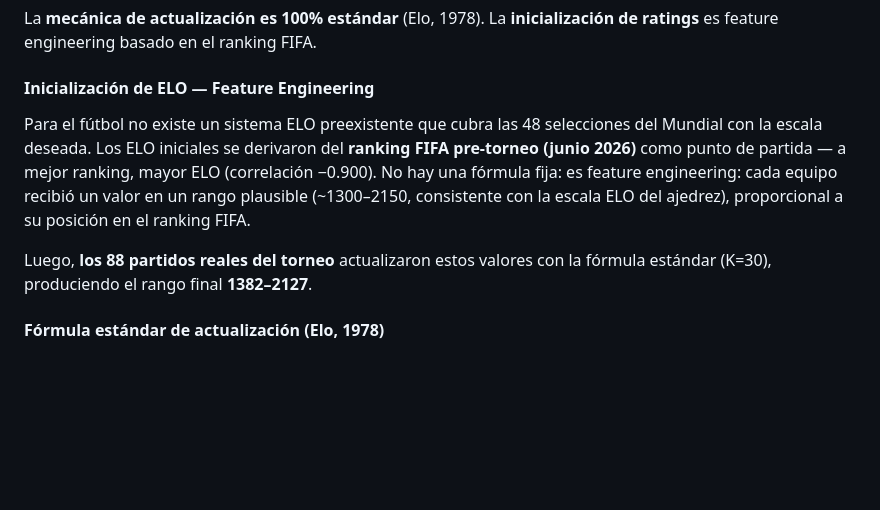
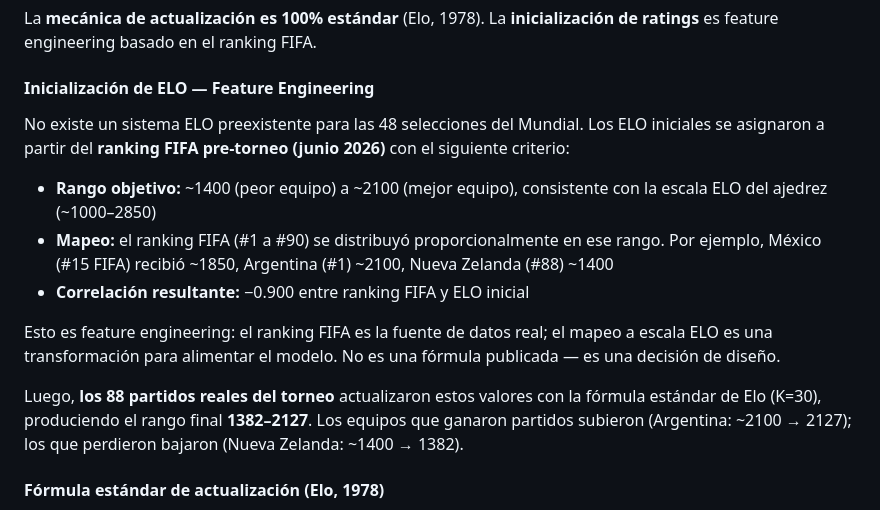
Before and after one commit to DAGS-data/WorldCup2026_predictor, a Markdown page: README.md, the part around the change. GitHub-like rendering; blank space fills up the shorter version.

Commit message:
docs: explain ELO initialization with concrete examples and range
Now clear: FIFA rank #1-#90 mapped proportionally to 2100-1400 range
with concrete examples (Mexico #15 → ~1850, Argentina #1 → ~2100, NZ #88 → ~1400)

```diff
--- a/README.md
+++ b/README.md
@@ -169,9 +169,15 @@ La **mecánica de actualización es 100% estándar** (Elo, 1978). La **inicializ
 
 #### Inicialización de ELO — Feature Engineering
 
-Para el fútbol no existe un sistema ELO preexistente que cubra las 48 selecciones del Mundial con la escala deseada. Los ELO iniciales se derivaron del **ranking FIFA pre-torneo (junio 2026)** como punto de partida — a mejor ranking, mayor ELO (correlación −0.900). No hay una fórmula fija: es feature engineering: cada equipo recibió un valor en un rango plausible (~1300–2150, consistente con la escala ELO del ajedrez), proporcional a su posición en el ranking FIFA.
+No existe un sistema ELO preexistente para las 48 selecciones del Mundial. Los ELO iniciales se asignaron a partir del **ranking FIFA pre-torneo (junio 2026)** con el siguiente criterio:
 
-Luego, **los 88 partidos reales del torneo** actualizaron estos valores con la fórmula estándar (K=30), produciendo el rango final **1382–2127**.
+- **Rango objetivo:** ~1400 (peor equipo) a ~2100 (mejor equipo), consistente con la escala ELO del ajedrez (~1000–2850)
+- **Mapeo:** el ranking FIFA (#1 a #90) se distribuyó proporcionalmente en ese rango. Por ejemplo, México (#15 FIFA) recibió ~1850, Argentina (#1) ~2100, Nueva Zelanda (#88) ~1400
+- **Correlación resultante:** −0.900 entre ranking FIFA y ELO inicial
+
+Esto es feature engineering: el ranking FIFA es la fuente de datos real; el mapeo a escala ELO es una transformación para alimentar el modelo. No es una fórmula publicada — es una decisión de diseño.
+
+Luego, **los 88 partidos reales del torneo** actualizaron estos valores con la fórmula estándar de Elo (K=30), produciendo el rango final **1382–2127**. Los equipos que ganaron partidos subieron (Argentina: ~2100 → 2127); los que perdieron bajaron (Nueva Zelanda: ~1400 → 1382).
 
 #### Fórmula estándar de actualización (Elo, 1978)
 
```
